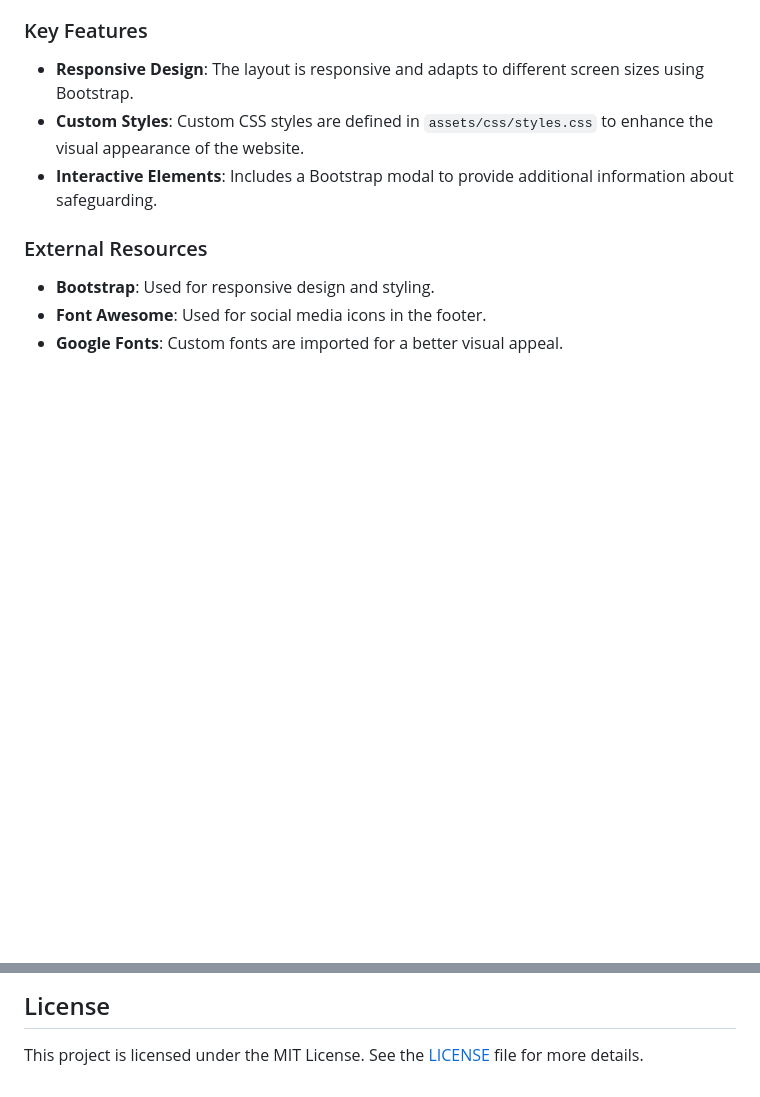
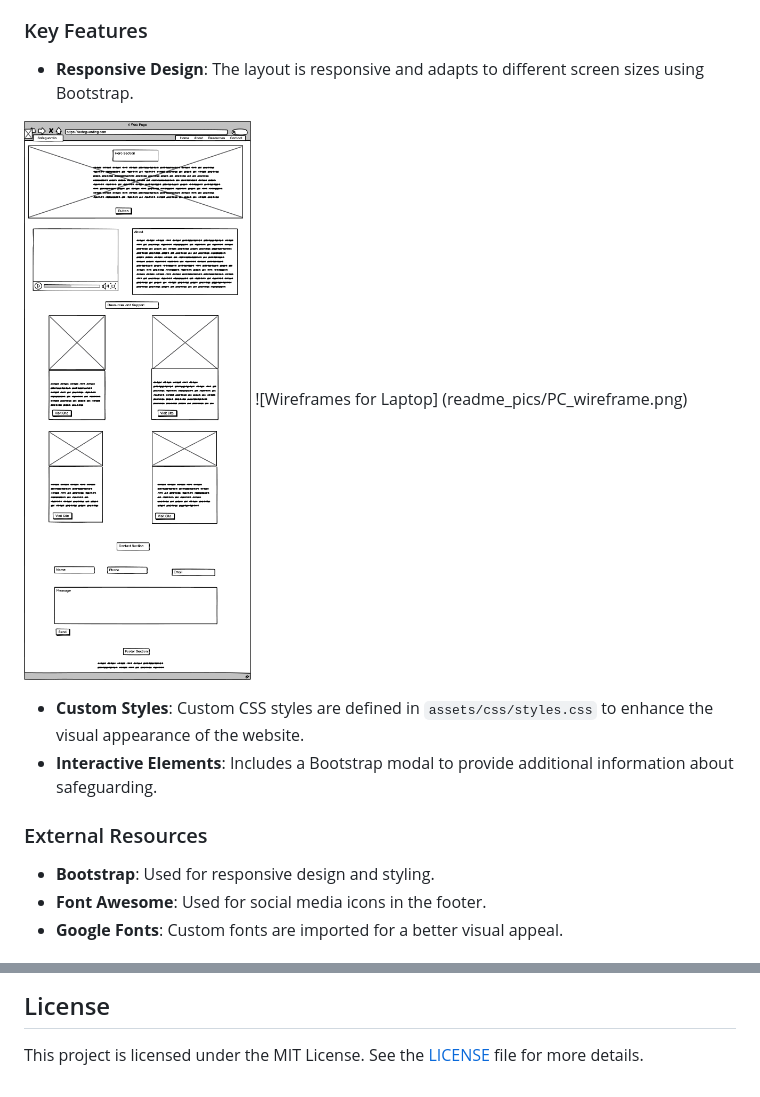
Before and after one commit to BristolGeza/Safeguarding, a Markdown page: README.md, 2 parts joined by grey strips. Drawn GitHub-style; pictures changed too: readme_pics/PC_wireframe.png (added); blank space fills up the shorter version.

Commit message:
add pics to the readme.md

```diff
--- a/README.md
+++ b/README.md
@@ -33,6 +35,10 @@ The `index.html` file is the main entry point of the website. It includes severa
 ### Key Features
 
 - **Responsive Design**: The layout is responsive and adapts to different screen sizes using Bootstrap.
+
+![Wireframes for Laptop](readme_pics/PC_wireframe.png)
+![Wireframes for Laptop] (readme_pics/PC_wireframe.png)
+
 - **Custom Styles**: Custom CSS styles are defined in `assets/css/styles.css` to enhance the visual appearance of the website.
 - **Interactive Elements**: Includes a Bootstrap modal to provide additional information about safeguarding.
 
@@ -56,3 +62,5 @@ If you would like to contribute to this project, please fork the repository and
 ## License
 
 This project is licensed under the MIT License. See the [LICENSE](LICENSE) file for more details.
+
+[def]: readme_pics/Mobile_wireframe.png
```
Also changed, not shown: other parts of README.md (+2 -0 lines), readme_pics/Mobile_wireframe.png (added).
